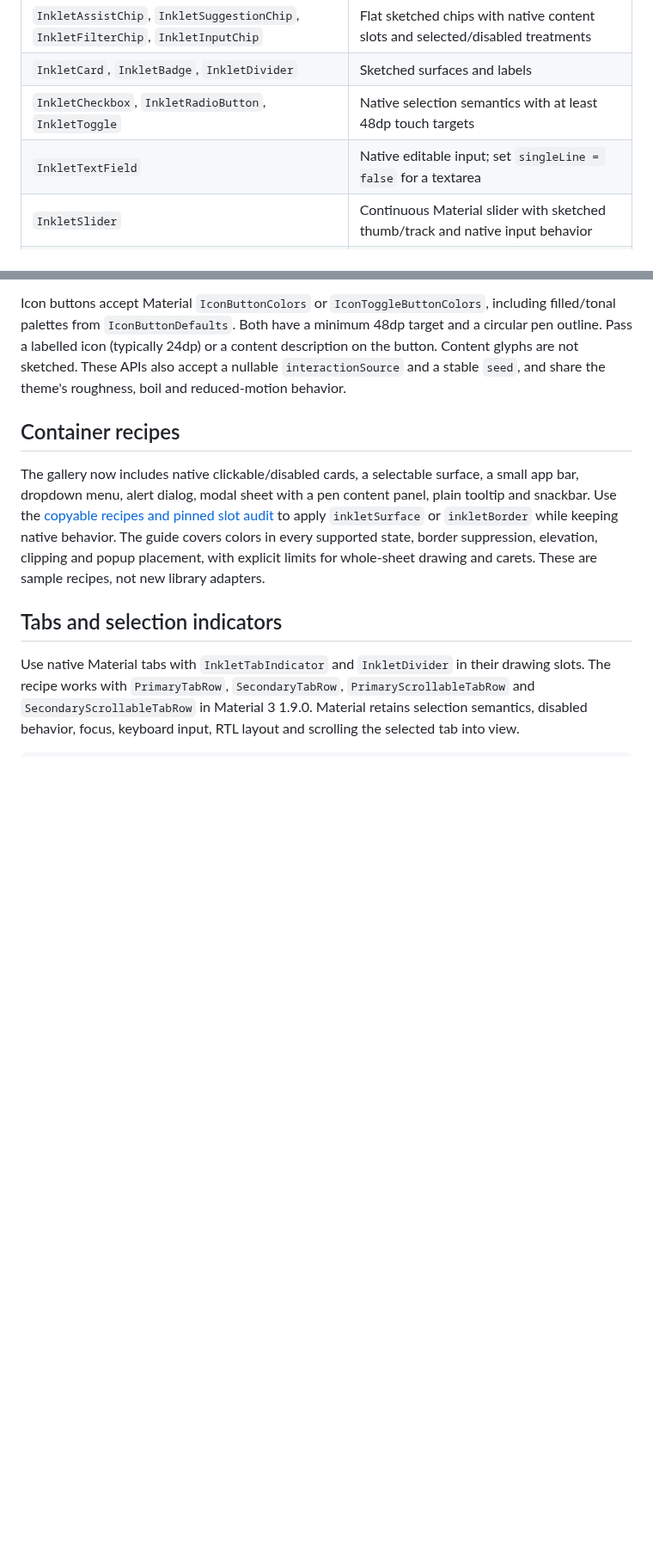
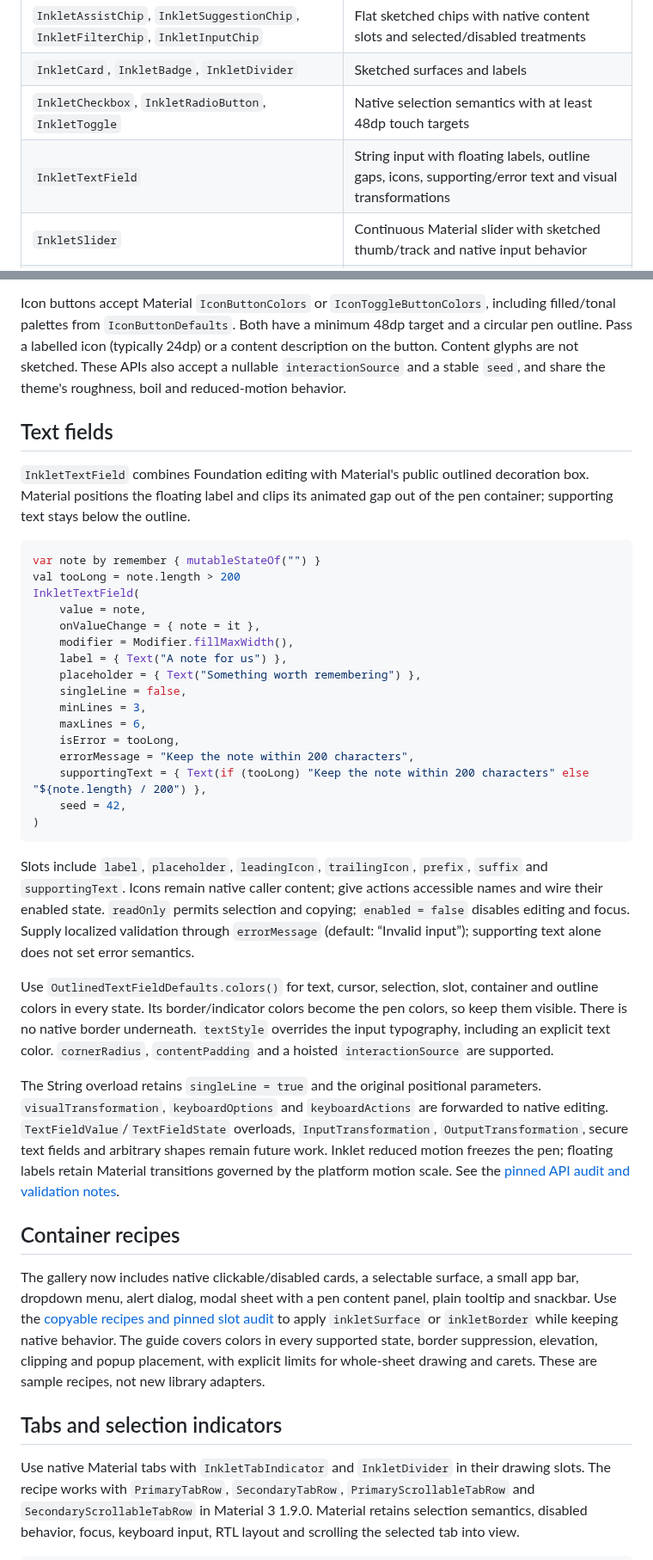
Before and after one commit to ggoggam/inklet, a Markdown page: README.md, 2 parts joined by grey strips. Shown at 86% size. Drawn GitHub-style; blank space fills up the shorter version.

Commit message:
feat(inklet): add richer outlined text fields (#419)

````diff
--- a/README.md
+++ b/README.md
@@ -96,7 +96,7 @@ Gradle module and artifact, which still includes the Material 3 dependency.
 | `InkletAssistChip`, `InkletSuggestionChip`, `InkletFilterChip`, `InkletInputChip` | Flat sketched chips with native content slots and selected/disabled treatments |
 | `InkletCard`, `InkletBadge`, `InkletDivider` | Sketched surfaces and labels |
 | `InkletCheckbox`, `InkletRadioButton`, `InkletToggle` | Native selection semantics with at least 48dp touch targets |
-| `InkletTextField` | Native editable input; set `singleLine = false` for a textarea |
+| `InkletTextField` | String input with floating labels, outline gaps, icons, supporting/error text and visual transformations |
 | `InkletSlider` | Continuous Material slider with sketched thumb/track and native input behavior |
 | `InkletTabIndicator` | Reusable selection underline for native tab indicator slots |
 | `InkletLinearProgressIndicator`, `InkletCircularProgressIndicator` | Determinate and indeterminate pen paths with progress semantics |
@@ -172,6 +172,52 @@ including filled/tonal palettes from `IconButtonDefaults`. Both have a minimum
 content description on the button. Content glyphs are not sketched. These APIs
 also accept a nullable `interactionSource` and a stable `seed`, and share the
 theme's roughness, boil and reduced-motion behavior.
+
+## Text fields
+
+`InkletTextField` combines Foundation editing with Material's public outlined
+decoration box. Material positions the floating label and clips its animated gap
+out of the pen container; supporting text stays below the outline.
+
+```kotlin
+var note by remember { mutableStateOf("") }
+val tooLong = note.length > 200
+InkletTextField(
+    value = note,
+    onValueChange = { note = it },
+    modifier = Modifier.fillMaxWidth(),
+    label = { Text("A note for us") },
+    placeholder = { Text("Something worth remembering") },
+    singleLine = false,
+    minLines = 3,
+    maxLines = 6,
+    isError = tooLong,
+    errorMessage = "Keep the note within 200 characters",
+    supportingText = { Text(if (tooLong) "Keep the note within 200 characters" else "${note.length} / 200") },
+    seed = 42,
+)
+```
+
+Slots include `label`, `placeholder`, `leadingIcon`, `trailingIcon`, `prefix`,
+`suffix` and `supportingText`. Icons remain native caller content; give actions
+accessible names and wire their enabled state. `readOnly` permits selection and
+copying; `enabled = false` disables editing and focus. Supply localized validation
+through `errorMessage` (default: “Invalid input”); supporting text alone does not
+set error semantics.
+
+Use `OutlinedTextFieldDefaults.colors()` for text, cursor, selection, slot,
+container and outline colors in every state. Its border/indicator colors become
+the pen colors, so keep them visible. There is no native border underneath.
+`textStyle` overrides the input typography, including an explicit text color.
+`cornerRadius`, `contentPadding` and a hoisted `interactionSource` are supported.
+
+The String overload retains `singleLine = true` and the original positional
+parameters. `visualTransformation`, `keyboardOptions` and `keyboardActions` are
+forwarded to native editing. `TextFieldValue`/`TextFieldState` overloads,
+`InputTransformation`, `OutputTransformation`, secure text fields and arbitrary
+shapes remain future work. Inklet reduced motion freezes the pen; floating labels
+retain Material transitions governed by the platform motion scale.
+See the [pinned API audit and validation notes](docs/text-fields.md).
 
 ## Container recipes
 
````
Also changed, not shown: other parts of README.md (+4 -0 lines), docs/material3-coverage.md (+17 -5 lines), docs/text-fields.md (added, +114 -0 lines), docs/preview-text-fields-dark-rtl.png (added), docs/preview-text-fields-light.png (added), 8 other files.
